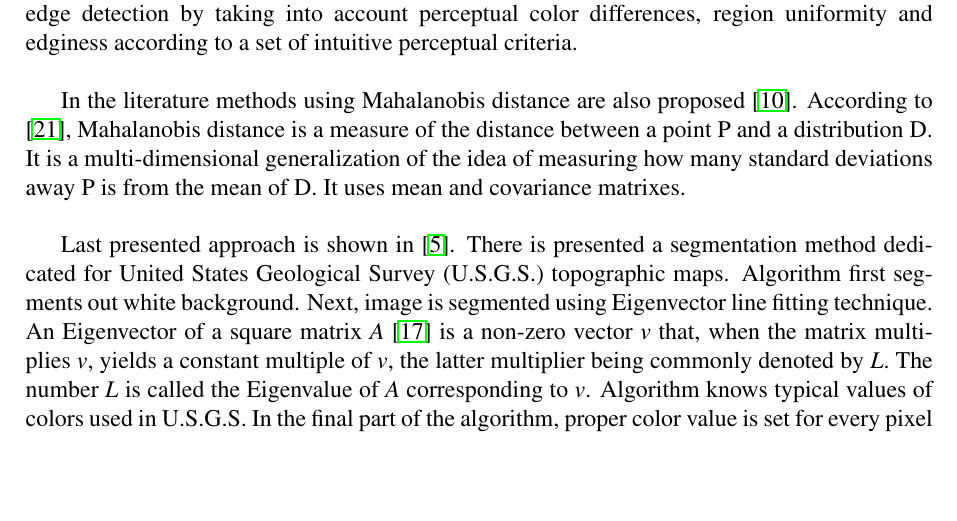
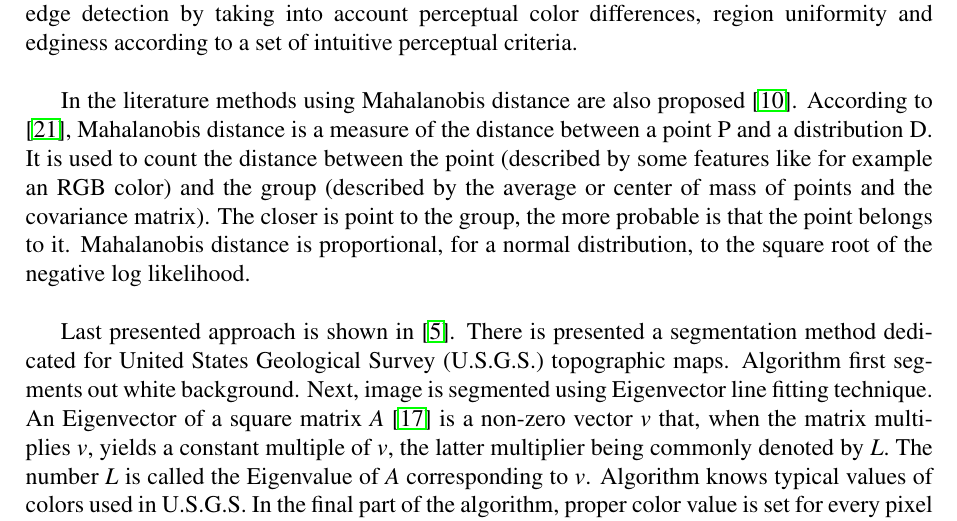
Before and after one commit to wojciech161/master-thesis, a LaTeX thesis (doc/document.tex): part of page 13 of 59, cut so that both start at the same text, the shorter picture padded with empty space. Compiled offline with pdfLaTeX.

Commit message:
Mahalanobis doc correction

```diff
--- a/doc/document.tex
+++ b/doc/document.tex
@@ -720,9 +720,11 @@ edginess according to a set of intuitive perceptual criteria. \\
 
 In the literature methods using Mahalanobis distance are also proposed
 \cite{mahalanobisConclusionsCite}. According to \cite{mahalanobisWiki}, Mahalanobis distance is a
-measure of the distance between a point P and a distribution D. It is a multi-dimensional
-generalization of the idea of measuring how many standard deviations away P is from the mean of D.
-It uses mean and covariance matrixes. \\
+measure of the distance between a point P and a distribution D. It is used to count the distance
+between the point (described by some features like for example an RGB color) and the group
+(described by the average or center of mass of points and the covariance matrix). The closer is
+point to the group, the more probable is that the point belongs to it. Mahalanobis distance is
+proportional, for a normal distribution, to the square root of the negative log likelihood. \\
 
 Last presented approach is shown in \cite{colorMapSegmentation}. There is presented a segmentation
 method dedicated for United States Geological Survey (U.S.G.S.) topographic maps. Algorithm first
```
